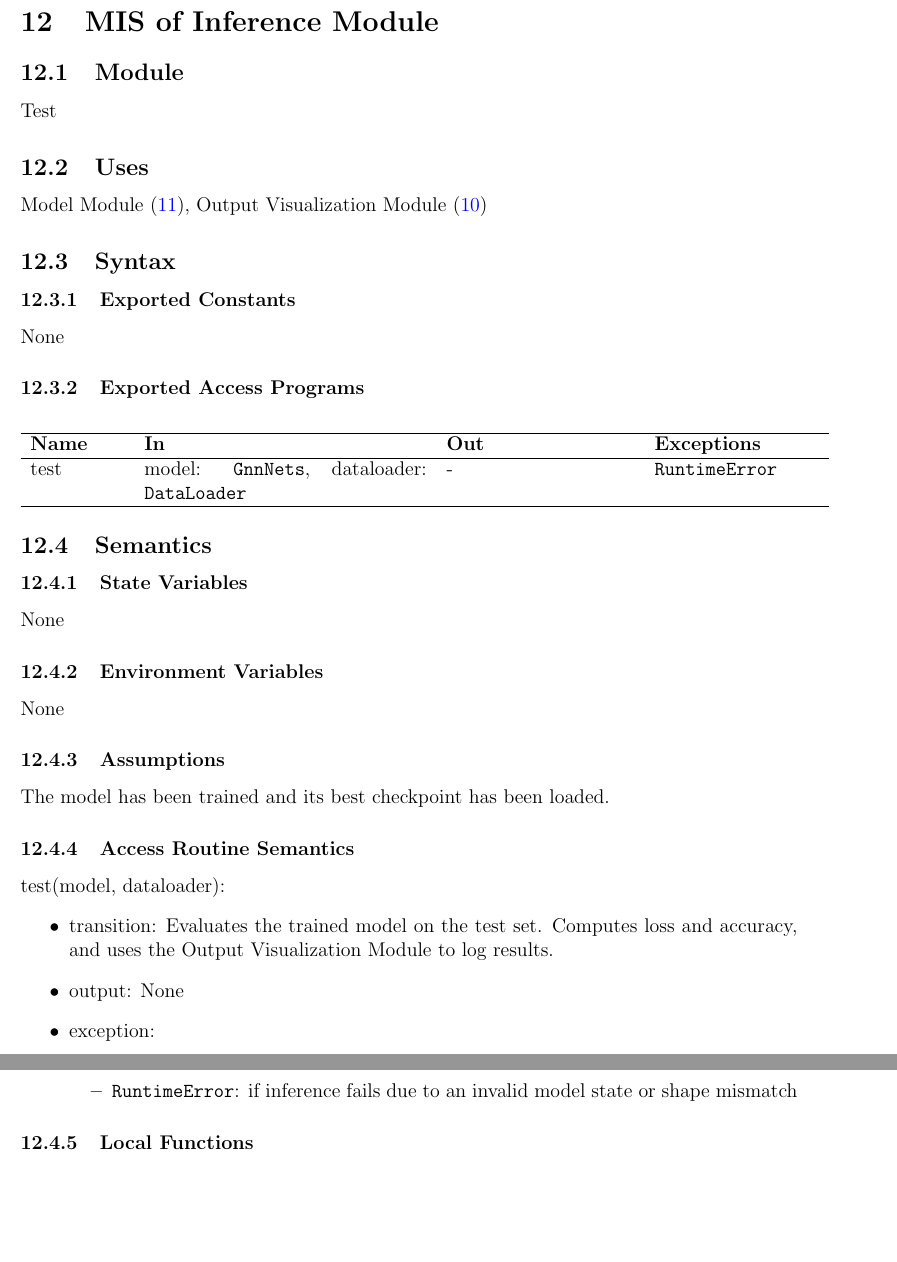
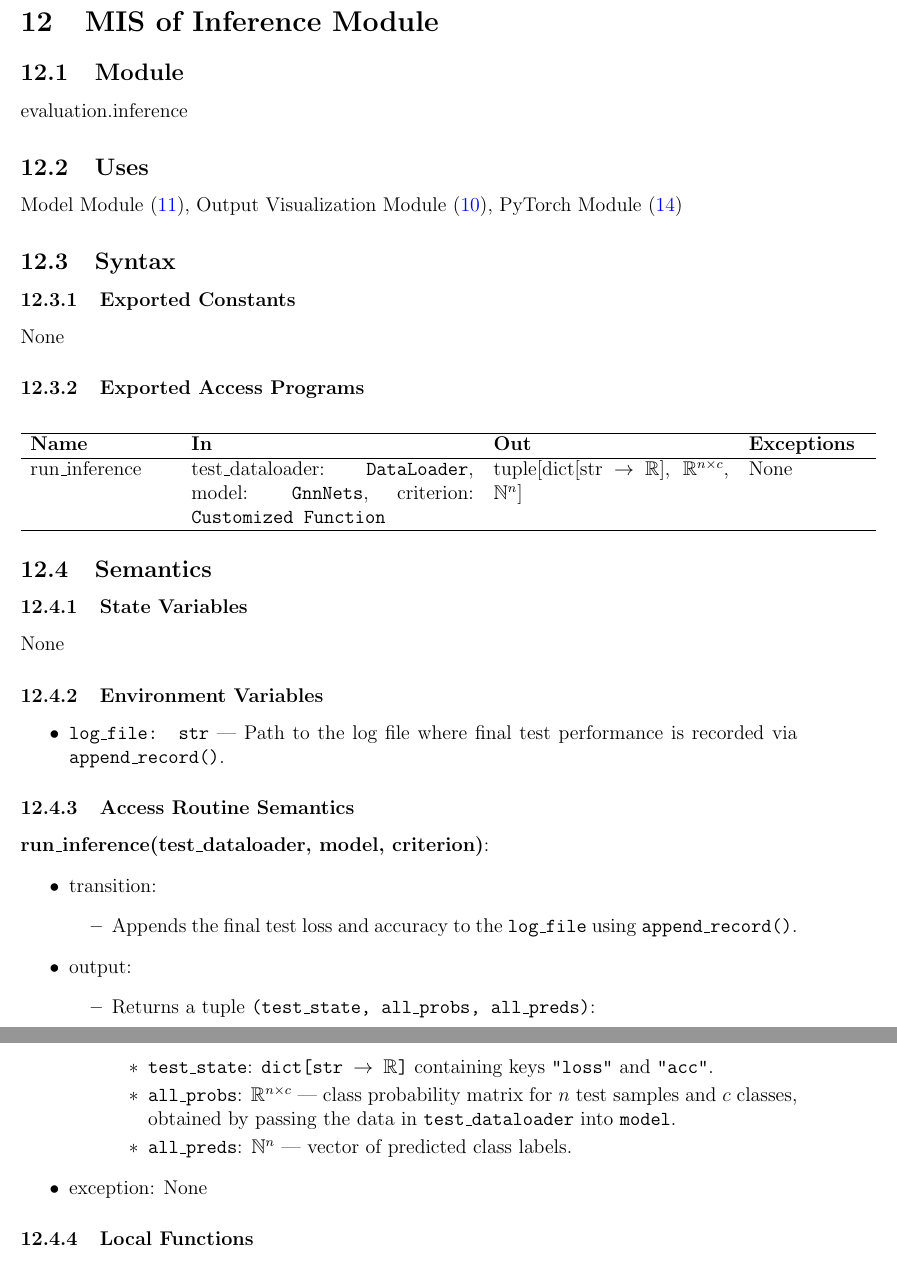
Before and after one commit to Yuanqi-X/Re-ProtGNN, a LaTeX document (docs/Design/SoftDetailedDes/MIS.tex): two parts of pages 22 and 23 of 30 before the commit and two parts of pages 22 and 23 of 31 after it, joined at a grey line, cut so that both start at the same text, the shorter picture padded with empty space. Compiled offline with pdfLaTeX.

Commit message:
Update MIS Section 11

```diff
--- a/docs/Design/SoftDetailedDes/MIS.tex
+++ b/docs/Design/SoftDetailedDes/MIS.tex
@@ -619,10 +619,10 @@ None
 \section{MIS of Inference Module} \label{Test}
 
 \subsection{Module}
-Test
+evaluation.inference
 
 \subsection{Uses}
-Model Module (\ref{Model}), Output Visualization Module (\ref{OutputVisualization})
+Model Module (\ref{Model}), Output Visualization Module (\ref{OutputVisualization}), PyTorch Module (\ref{TorchModule})
 
 \subsection{Syntax}
 
@@ -630,13 +630,12 @@ Model Module (\ref{Model}), Output Visualization Module (\ref{OutputVisualizatio
 None
 
 \subsubsection{Exported Access Programs}
-
 \begin{center}
-\begin{tabular}{p{2cm} p{6cm} p{4cm} p{3.5cm}}
+\begin{tabular}{p{3cm} p{6cm} p{5cm} p{2.5cm}}
 \hline
 \textbf{Name} & \textbf{In} & \textbf{Out} & \textbf{Exceptions} \\
 \hline
-test & model: \texttt{GnnNets}, dataloader: \texttt{DataLoader} & - & \texttt{RuntimeError} \\
+run\_inference & test\_dataloader: \texttt{DataLoader}, model: \texttt{GnnNets}, criterion: \texttt{Customized Function} & tuple[dict[str $\rightarrow$ \(\mathbb{R}\)], \(\mathbb{R}^{n \times c}\), \(\mathbb{N}^n\)] & None \\
 \hline
 \end{tabular}
 \end{center}
@@ -647,21 +646,28 @@ test & model: \texttt{GnnNets}, dataloader: \texttt{DataLoader} & - & \texttt{Ru
 None
 
 \subsubsection{Environment Variables}
-None
-
-\subsubsection{Assumptions}
-The model has been trained and its best checkpoint has been loaded.
+\begin{itemize}
+  \item \texttt{log\_file: str} — Path to the log file where final test performance is recorded via \texttt{append\_record()}.
+\end{itemize}
 
 \subsubsection{Access Routine Semantics}
 
-\noindent test(model, dataloader):
+\noindent \textbf{run\_inference(test\_dataloader, model, criterion)}:
 \begin{itemize}
-\item transition: Evaluates the trained model on the test set. Computes loss and accuracy, and uses the Output Visualization Module to log results.
-\item output: None
-\item exception:
+  \item transition:
+  \begin{itemize}
+    \item Appends the final test loss and accuracy to the \texttt{log\_file} using \texttt{append\_record()}.
+  \end{itemize}
+  \item output:
+  \begin{itemize}
+    \item Returns a tuple \texttt{(test\_state, all\_probs, all\_preds)}:
     \begin{itemize}
-        \item \texttt{RuntimeError}: if inference fails due to an invalid model state or shape mismatch
+      \item \texttt{test\_state}: \texttt{dict[str $\rightarrow$ \(\mathbb{R}\)]} containing keys \texttt{"loss"} and \texttt{"acc"}.
+      \item \texttt{all\_probs}: \(\mathbb{R}^{n \times c}\) — class probability matrix for \(n\) test samples and \(c\) classes, obtained by passing the data in \texttt{test\_dataloader} into \texttt{model}.
+      \item \texttt{all\_preds}: \(\mathbb{N}^n\) — vector of predicted class labels.
     \end{itemize}
+  \end{itemize}
+  \item exception: None
 \end{itemize}
 
 \subsubsection{Local Functions}
```
Also changed, not shown: docs/Design/SoftDetailedDes/MIS.tex (6 more changed lines).
